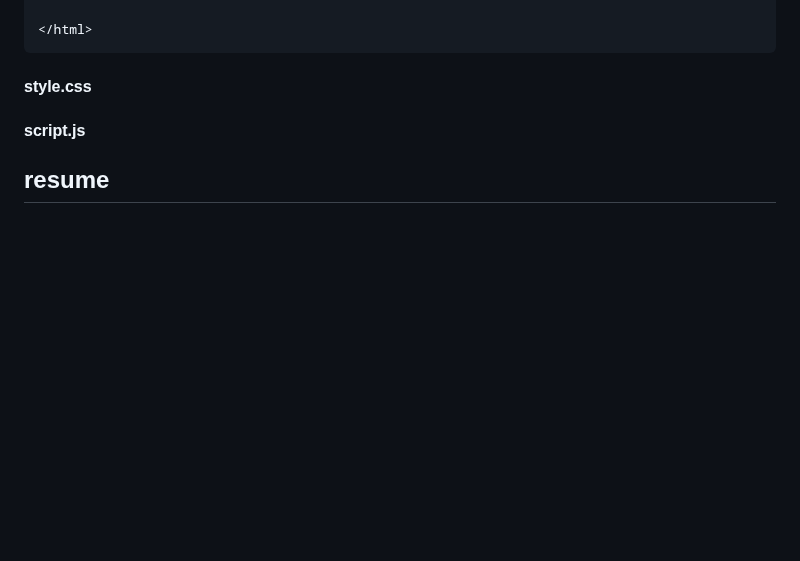
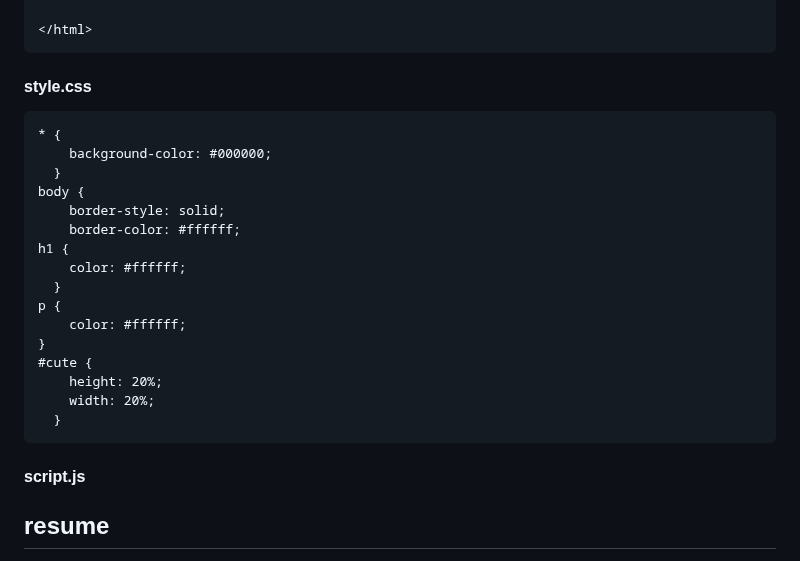
Before and after one commit to luckynumbersalmon/luckynumbersalmon.github.io, a Markdown page: README.md, the part around the change. GitHub-like rendering; blank space fills up the shorter version.

````diff
--- a/README.md
+++ b/README.md
@@ -36,6 +36,25 @@ By definition, there are already enough people to do that.
 ```
 
 <h4>style.css</h4>
+
+```
+* {
+    background-color: #000000;
+  }
+body {
+    border-style: solid;
+    border-color: #ffffff;
+h1 {
+    color: #ffffff;
+  }
+p {
+    color: #ffffff;
+}
+#cute {
+    height: 20%;
+    width: 20%;
+  }
+```
 
 <h4>script.js</h4>
 
````
